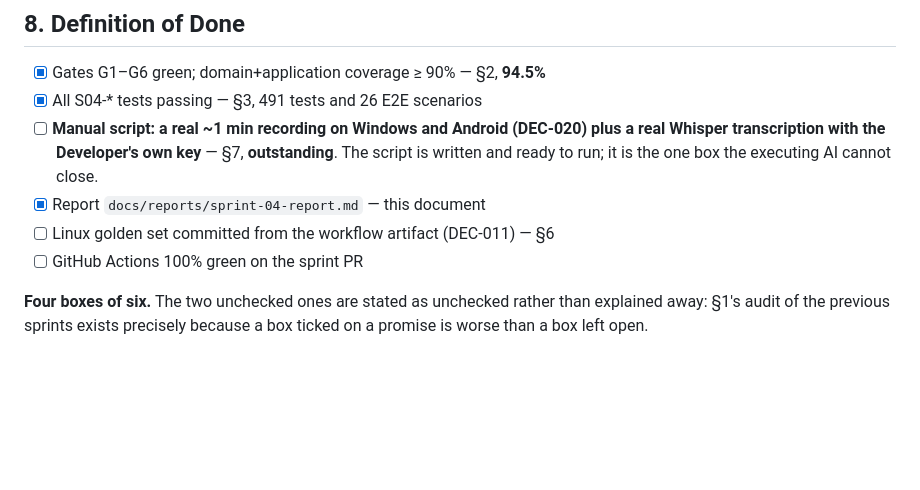
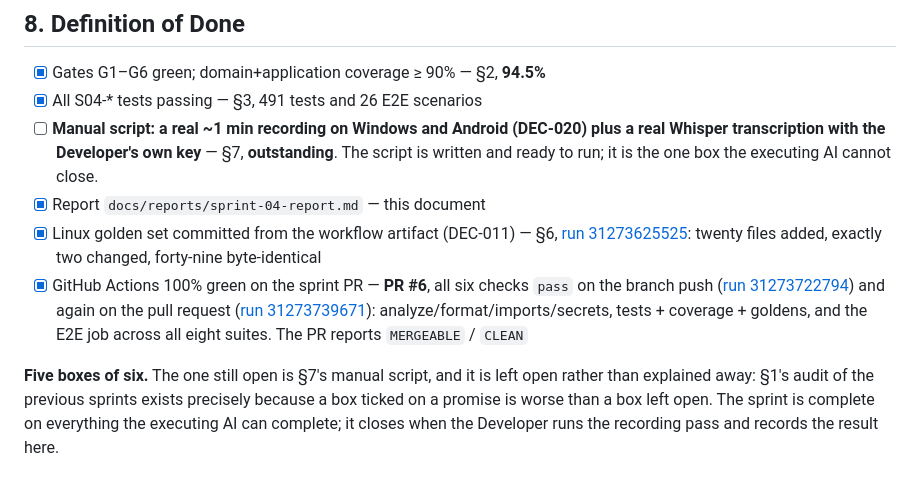
Before and after one commit to Aennson/norte, a Markdown page: docs/reports/sprint-04-report.md, the part around the change. Rendered like a GitHub page; blank space fills up the shorter version.

Commit message:
sprint-04: record the green CI run
PR #6, all six checks pass on the branch push (run 31273722794) and again
on the pull request (run 31273739671). MERGEABLE / CLEAN.

Five of six boxes are now closed. The one left open is the manual recording
pass, which needs the Developer's own Whisper key and a real microphone.

Co-Authored-By: Claude Opus 5 <noreply@anthropic.com>

```diff
--- a/docs/reports/sprint-04-report.md
+++ b/docs/reports/sprint-04-report.md
@@ -240,9 +240,19 @@ and the Definition of Done in §8 reflects that honestly.
       **outstanding**. The script is written and ready to run; it is the one box
       the executing AI cannot close.
 - [x] Report `docs/reports/sprint-04-report.md` — this document
-- [ ] Linux golden set committed from the workflow artifact (DEC-011) — §6
-- [ ] GitHub Actions 100% green on the sprint PR
+- [x] Linux golden set committed from the workflow artifact (DEC-011) — §6,
+      [run 31273625525](https://github.com/Aennson/norte/actions/runs/31273625525):
+      twenty files added, exactly two changed, forty-nine byte-identical
+- [x] GitHub Actions 100% green on the sprint PR — **PR #6**, all six checks
+      `pass` on the branch push
+      ([run 31273722794](https://github.com/Aennson/norte/actions/runs/31273722794))
+      and again on the pull request
+      ([run 31273739671](https://github.com/Aennson/norte/actions/runs/31273739671)):
+      analyze/format/imports/secrets, tests + coverage + goldens, and the E2E
+      job across all eight suites. The PR reports `MERGEABLE` / `CLEAN`
 
-**Four boxes of six.** The two unchecked ones are stated as unchecked rather
-than explained away: §1's audit of the previous sprints exists precisely because
-a box ticked on a promise is worse than a box left open.
+**Five boxes of six.** The one still open is §7's manual script, and it is left
+open rather than explained away: §1's audit of the previous sprints exists
+precisely because a box ticked on a promise is worse than a box left open. The
+sprint is complete on everything the executing AI can complete; it closes when
+the Developer runs the recording pass and records the result here.
```
